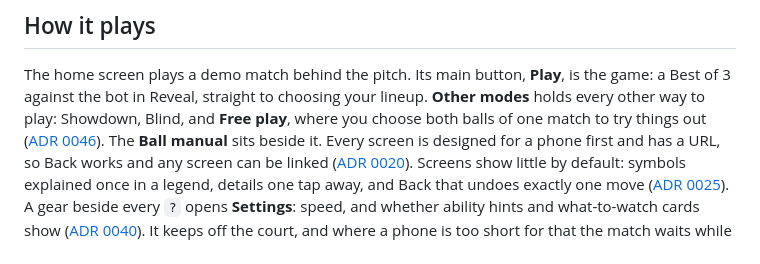
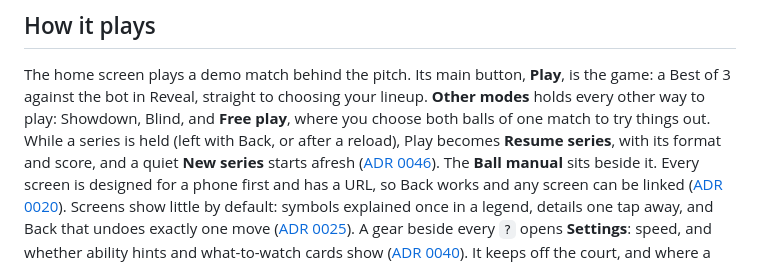
Before and after one commit to Lyfe4/ball-battle, a Markdown page: README.md, the part around the change. Drawn GitHub-style.

```diff
--- a/README.md
+++ b/README.md
@@ -76,7 +76,8 @@ strict Content Security Policy.
 The home screen plays a demo match behind the pitch. Its main button, **Play**, is the game: a Best
 of 3 against the bot in Reveal, straight to choosing your lineup. **Other modes** holds every other
 way to play: Showdown, Blind, and **Free play**, where you choose both balls of one match to try
-things out ([ADR 0046](docs/decisions/0046-reveal-first-home-and-other-modes.md)). The **Ball
+things out. While a series is held (left with Back, or after a reload), Play becomes **Resume
+series**, with its format and score, and a quiet **New series** starts afresh ([ADR 0046](docs/decisions/0046-reveal-first-home-and-other-modes.md)). The **Ball
 manual** sits beside it. Every screen is designed for a phone first and has a
 URL, so Back works and any screen can be linked
 ([ADR 0020](docs/decisions/0020-screens.md)). Screens show little by default: symbols explained
```
Also changed, not shown: CLAUDE.md (+3 -1 lines), docs/decisions/0046-reveal-first-home-and-other-modes.md (+33 -3 lines), docs/decisions/0046/after-home-resume-desktop.png (added), docs/decisions/0046/after-home-resume-phone.png (added).
